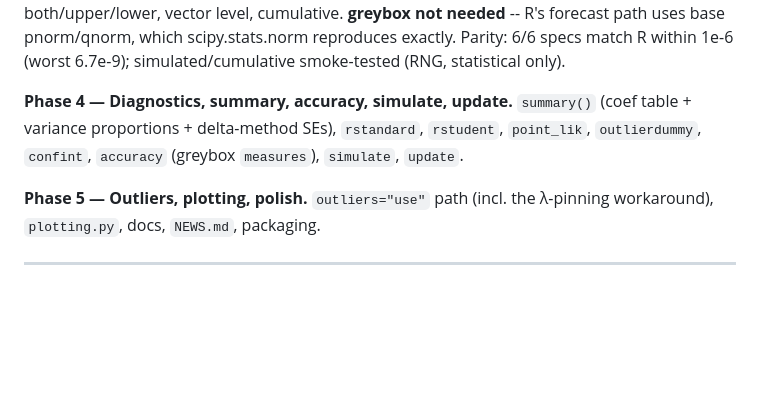
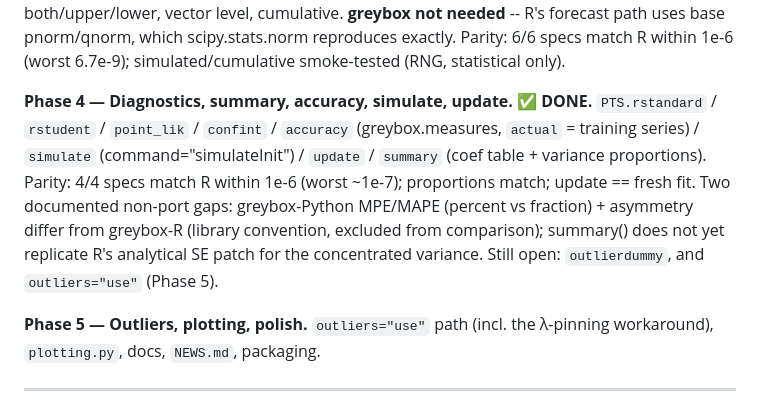
Before and after one commit to openforecast-org/muse, a Markdown page: PYTHON_PORT.md, the part around the change. Drawn GitHub-style; blank space fills up the shorter version.

Commit message:
PYTHON_PORT.md: mark Phase 4 (diagnostics/accuracy/simulate/update/summary) done
Co-Authored-By: Claude Opus 4.7 <noreply@anthropic.com>

```diff
--- a/PYTHON_PORT.md
+++ b/PYTHON_PORT.md
@@ -329,10 +329,16 @@ confidence / simulated), side both/upper/lower, vector level, cumulative.
 scipy.stats.norm reproduces exactly.  Parity: 6/6 specs match R within 1e-6
 (worst 6.7e-9); simulated/cumulative smoke-tested (RNG, statistical only).
 
-**Phase 4 — Diagnostics, summary, accuracy, simulate, update.**
-`summary()` (coef table + variance proportions + delta-method SEs), `rstandard`,
-`rstudent`, `point_lik`, `outlierdummy`, `confint`, `accuracy` (greybox
-`measures`), `simulate`, `update`.
+**Phase 4 — Diagnostics, summary, accuracy, simulate, update. ✅ DONE.**
+`PTS.rstandard` / `rstudent` / `point_lik` / `confint` / `accuracy`
+(greybox.measures, `actual` = training series) / `simulate`
+(command="simulateInit") / `update` / `summary` (coef table + variance
+proportions).  Parity: 4/4 specs match R within 1e-6 (worst ~1e-7);
+proportions match; update == fresh fit.  Two documented non-port gaps:
+greybox-Python MPE/MAPE (percent vs fraction) + asymmetry differ from
+greybox-R (library convention, excluded from comparison); summary() does
+not yet replicate R's analytical SE patch for the concentrated variance.
+Still open: `outlierdummy`, and `outliers="use"` (Phase 5).
 
 **Phase 5 — Outliers, plotting, polish.**
 `outliers="use"` path (incl. the λ-pinning workaround), `plotting.py`, docs,
```
